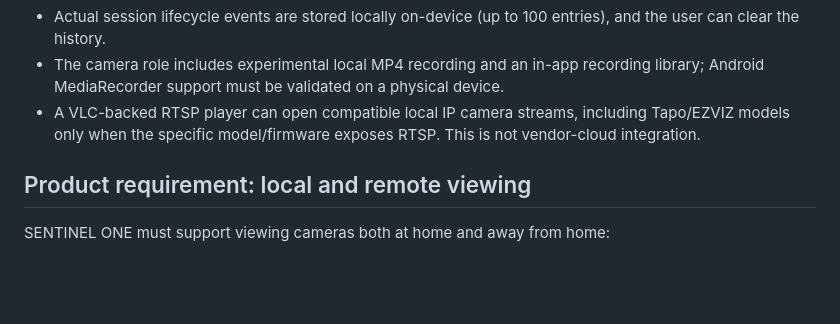
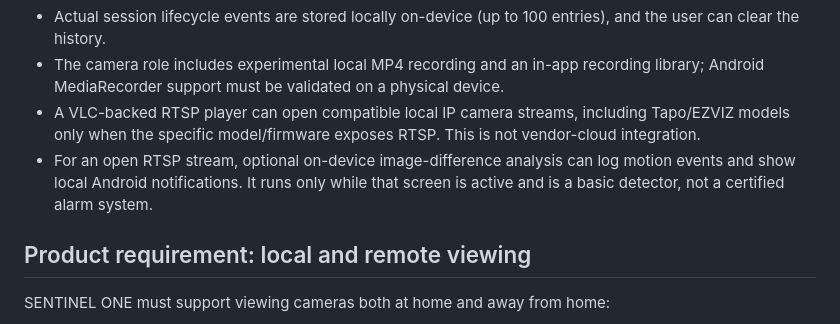
Before and after one commit to romabattleroyale/Roma-BRT, a Markdown page: README.md, the part around the change. GitHub-like rendering; blank space fills up the shorter version.

Commit message:
Document opt-in local RTSP motion alerts and limitations

```diff
--- a/README.md
+++ b/README.md
@@ -10,6 +10,7 @@ Android-first home-security command center built with Flutter.
 - Actual session lifecycle events are stored locally on-device (up to 100 entries), and the user can clear the history.
 - The camera role includes experimental local MP4 recording and an in-app recording library; Android MediaRecorder support must be validated on a physical device.
 - A VLC-backed RTSP player can open compatible local IP camera streams, including Tapo/EZVIZ models only when the specific model/firmware exposes RTSP. This is not vendor-cloud integration.
+- For an open RTSP stream, optional on-device image-difference analysis can log motion events and show local Android notifications. It runs only while that screen is active and is a basic detector, not a certified alarm system.
 
 ## Product requirement: local and remote viewing
 SENTINEL ONE must support viewing cameras both at home and away from home:
```
